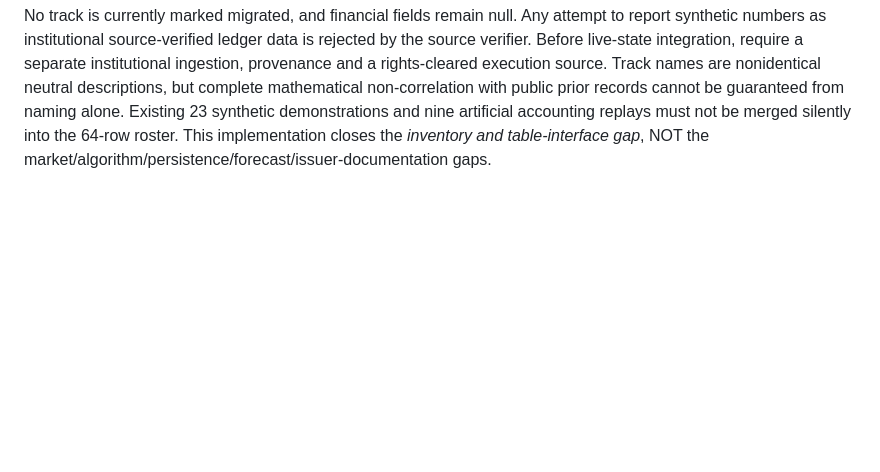
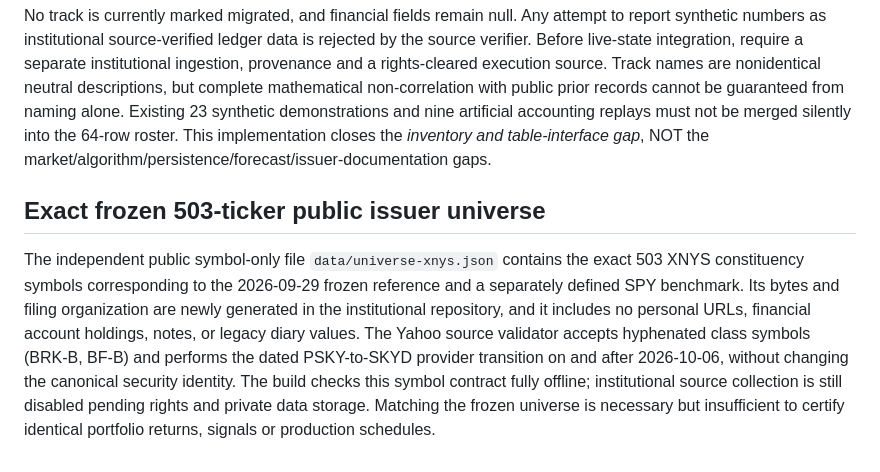
Before and after one commit to idealab2026/laboratorio-cuantitativo, a Markdown page: docs/SCIENTIFIC_PARITY.md, the part around the change. Drawn GitHub-style; blank space fills up the shorter version.

Commit message:
Record frozen equity universe data-plane proof and remaining live-source gate

```diff
--- a/docs/SCIENTIFIC_PARITY.md
+++ b/docs/SCIENTIFIC_PARITY.md
@@ -126,3 +126,8 @@ Its tests use wholly synthetic bars; live Yahoo pulls are not included in GitHub
 The public competition previously showed only 23 wholly synthetic prototype strategies. The legacy dashboard audit revealed **64 distinct track records** across 12 families, including historic nonexecuting experiments and legacy books that are not directly comparable. A new institution-only coverage manifest models 64 newly keyed functional slots without private repository identifiers, source paths or copied account histories. The screen now supports the equivalent fields for timestamp, currency, activity, equity return, daily P/L, positions/orders, volatility, maximum drawdown, comparability and curve. It supports family filtering, text search and CSV export.
 
 No track is currently marked migrated, and financial fields remain null. Any attempt to report synthetic numbers as institutional source-verified ledger data is rejected by the source verifier. Before live-state integration, require a separate institutional ingestion, provenance and a rights-cleared execution source. Track names are nonidentical neutral descriptions, but complete mathematical non-correlation with public prior records cannot be guaranteed from naming alone. Existing 23 synthetic demonstrations and nine artificial accounting replays must not be merged silently into the 64-row roster. This implementation closes the *inventory and table-interface gap*, NOT the market/algorithm/persistence/forecast/issuer-documentation gaps.
+
+
+## Exact frozen 503-ticker public issuer universe
+
+The independent public symbol-only file `data/universe-xnys.json` contains the exact 503 XNYS constituency symbols corresponding to the 2026-09-29 frozen reference and a separately defined SPY benchmark. Its bytes and filing organization are newly generated in the institutional repository, and it includes no personal URLs, financial account holdings, notes, or legacy diary values. The Yahoo source validator accepts hyphenated class symbols (BRK-B, BF-B) and performs the dated PSKY-to-SKYD provider transition on and after 2026-10-06, without changing the canonical security identity. The build checks this symbol contract fully offline; institutional source collection is still disabled pending rights and private data storage. Matching the frozen universe is necessary but insufficient to certify identical portfolio returns, signals or production schedules.
```
